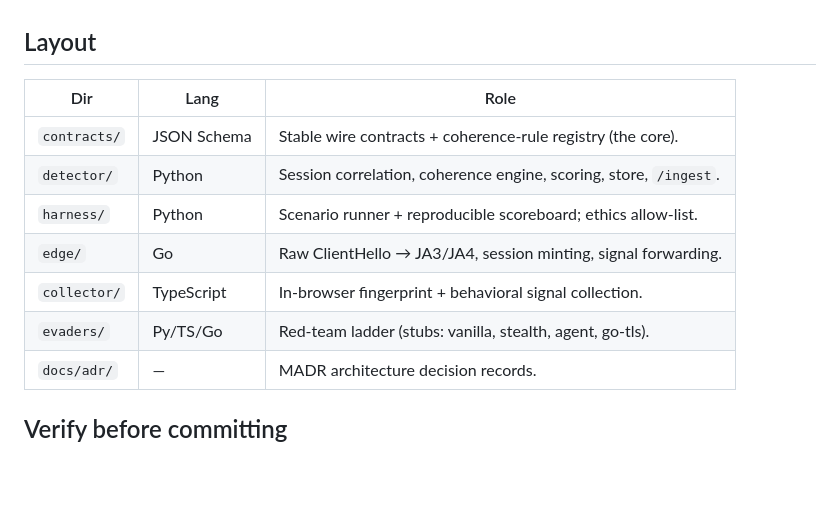
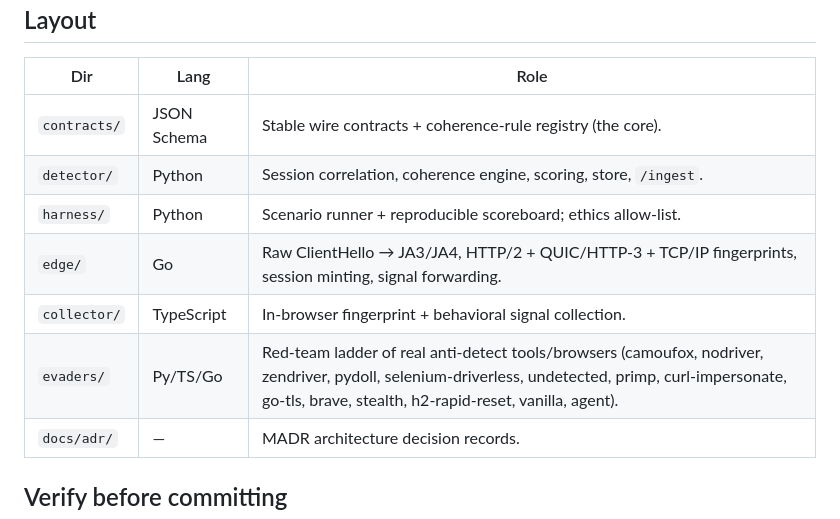
Before and after one commit to datascry/kitsune, a Markdown page: CLAUDE.md, the part around the change. GitHub-like rendering; blank space fills up the shorter version.

Commit message:
docs: refresh CLAUDE.md layout — edge does H2/QUIC/TCP, evaders are the full anti-detect fleet

```diff
--- a/CLAUDE.md
+++ b/CLAUDE.md
@@ -42,9 +42,9 @@ allow-list.
 | `contracts/` | JSON Schema | Stable wire contracts + coherence-rule registry (the core). |
 | `detector/` | Python | Session correlation, coherence engine, scoring, store, `/ingest`. |
 | `harness/` | Python | Scenario runner + reproducible scoreboard; ethics allow-list. |
-| `edge/` | Go | Raw ClientHello → JA3/JA4, session minting, signal forwarding. |
+| `edge/` | Go | Raw ClientHello → JA3/JA4, HTTP/2 + QUIC/HTTP-3 + TCP/IP fingerprints, session minting, signal forwarding. |
 | `collector/` | TypeScript | In-browser fingerprint + behavioral signal collection. |
-| `evaders/` | Py/TS/Go | Red-team ladder (stubs: vanilla, stealth, agent, go-tls). |
+| `evaders/` | Py/TS/Go | Red-team ladder of real anti-detect tools/browsers (camoufox, nodriver, zendriver, pydoll, selenium-driverless, undetected, primp, curl-impersonate, go-tls, brave, stealth, h2-rapid-reset, vanilla, agent). |
 | `docs/adr/` | — | MADR architecture decision records. |
 
 ## Verify before committing
```
